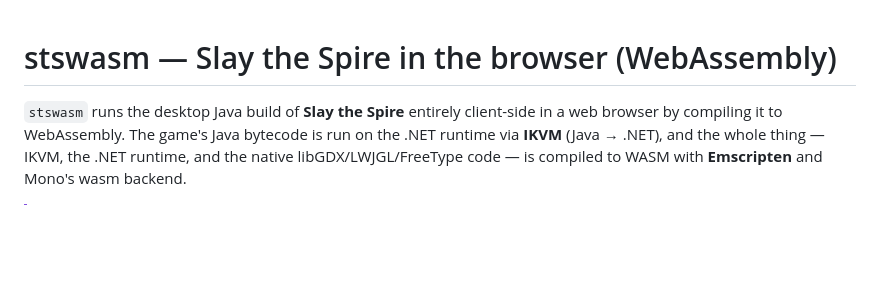
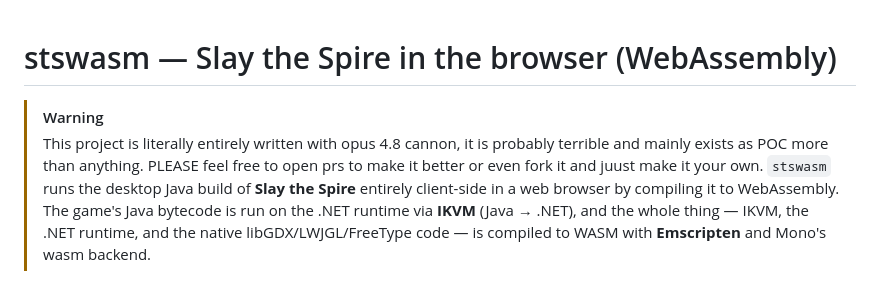
Before and after one commit to co1acraft/stswasm, a Markdown page: README.md, the part around the change. Drawn GitHub-style; blank space fills up the shorter version.

```diff
--- a/README.md
+++ b/README.md
@@ -1,5 +1,6 @@
 # stswasm — Slay the Spire in the browser (WebAssembly)
-
+> [!WARNING]
+> This project is literally entirely written with opus 4.8 cannon, it is probably terrible and mainly exists as POC more than anything. PLEASE feel free to open prs to make it better or even fork it and juust make it your own.
 `stswasm` runs the desktop Java build of **Slay the Spire** entirely client-side in
 a web browser by compiling it to WebAssembly. The game's Java bytecode is run on
 the .NET runtime via **IKVM** (Java → .NET), and the whole thing — IKVM, the .NET
```
